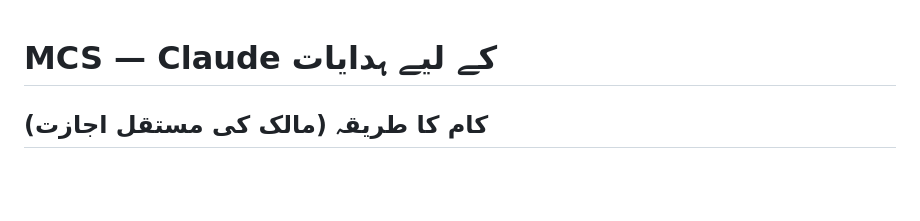
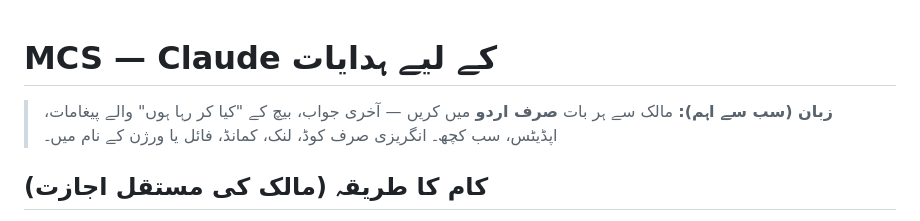
Before and after one commit to pbtcodelabs-pbt/MCS, a Markdown page: CLAUDE.md, the part around the change. GitHub-like rendering; blank space fills up the shorter version.

Commit message:
CLAUDE.md: مالک سے ہمیشہ صرف اردو میں بات (بیچ کے پیغامات سمیت)
Co-Authored-By: Claude Opus 5.5 <noreply@anthropic.com>
Claude-Session: https://claude.ai/code/session_01MPDksL6drb9SQ6RaWUNC3a

```diff
--- a/CLAUDE.md
+++ b/CLAUDE.md
@@ -1,4 +1,6 @@
 # MCS — Claude کے لیے ہدایات
+
+> **زبان (سب سے اہم):** مالک سے ہر بات **صرف اردو** میں کریں — آخری جواب، بیچ کے "کیا کر رہا ہوں" والے پیغامات، اپڈیٹس، سب کچھ۔ انگریزی صرف کوڈ، لنک، کمانڈ، فائل یا ورژن کے نام میں۔
 
 ## کام کا طریقہ (مالک کی مستقل اجازت)
 - مالک جو کام کہے، وہ مکمل کر کے **خود commit اور push** کریں — ہر بار آخر میں منظوری نہ مانگیں۔
```
